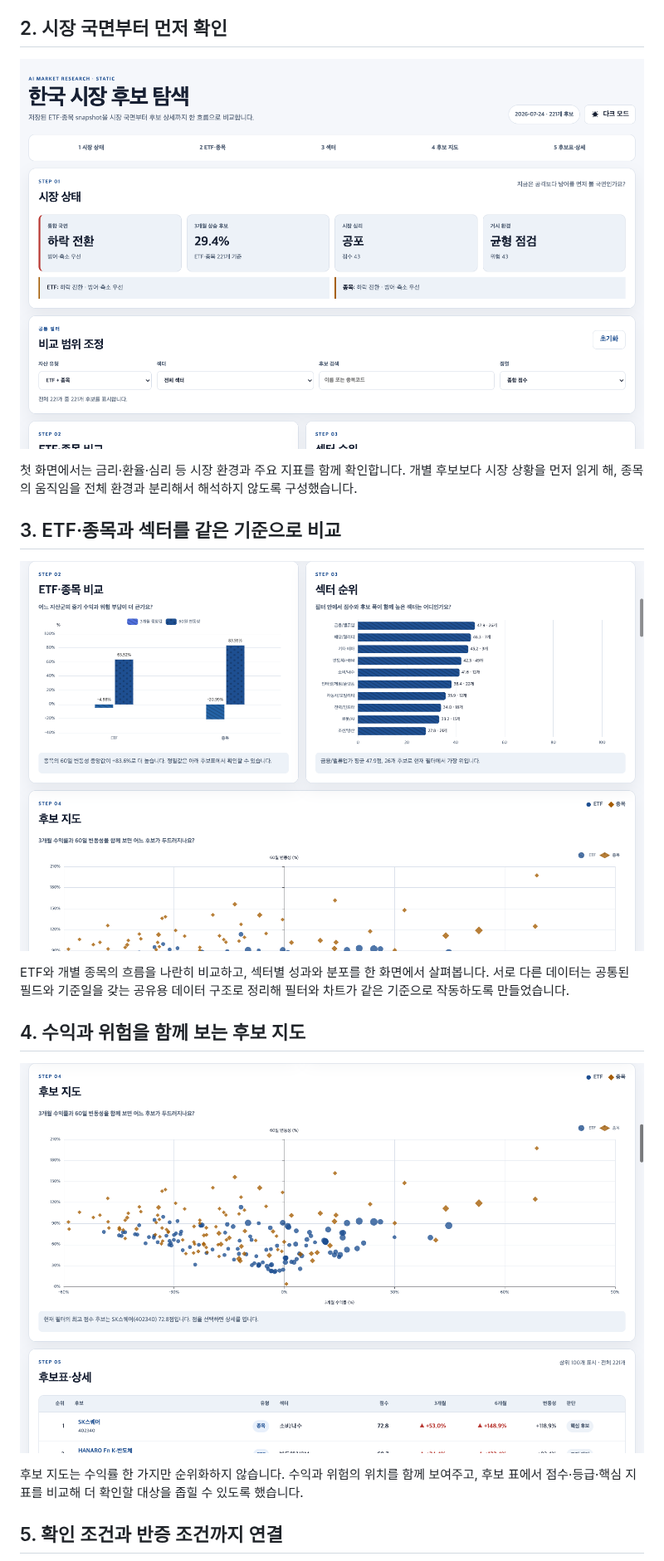
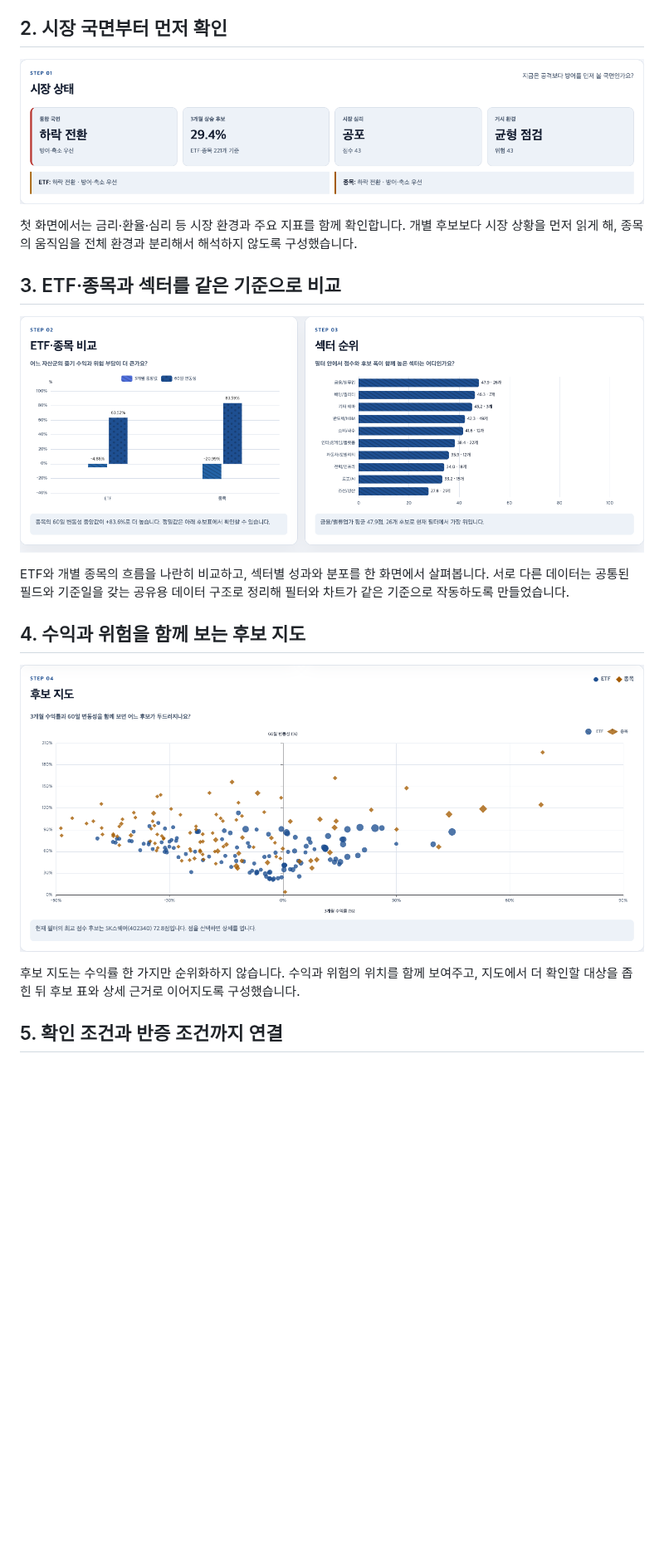
Before and after one commit to foodie-repository/foodie-repository, a Markdown page: case-studies/market-research-dashboard.md, the part around one of its changes. Shown at 83% size. Rendered like a GitHub page; pictures changed too: assets/market-dashboard-candidate-map.png, assets/market-dashboard-comparison.png, assets/market-dashboard-overview.png; blank space fills up the shorter version.

Commit message:
Fix cropped market dashboard images

```diff
--- a/case-studies/market-research-dashboard.md
+++ b/case-studies/market-research-dashboard.md
@@ -36,5 +36,5 @@ ETF와 개별 종목의 흐름을 나란히 비교하고, 섹터별 성과와
 
-후보 지도는 수익률 한 가지만 순위화하지 않습니다. 수익과 위험의 위치를 함께 보여주고, 후보 표에서 점수·등급·핵심 지표를 비교해 더 확인할 대상을 좁힐 수 있도록 했습니다.
+후보 지도는 수익률 한 가지만 순위화하지 않습니다. 수익과 위험의 위치를 함께 보여주고, 지도에서 더 확인할 대상을 좁힌 뒤 후보 표와 상세 근거로 이어지도록 구성했습니다.
 
 ## 5. 확인 조건과 반증 조건까지 연결
 
```
Also changed, not shown: other parts of case-studies/market-research-dashboard.md (+1 -1 lines), assets/market-dashboard-evidence.png.
